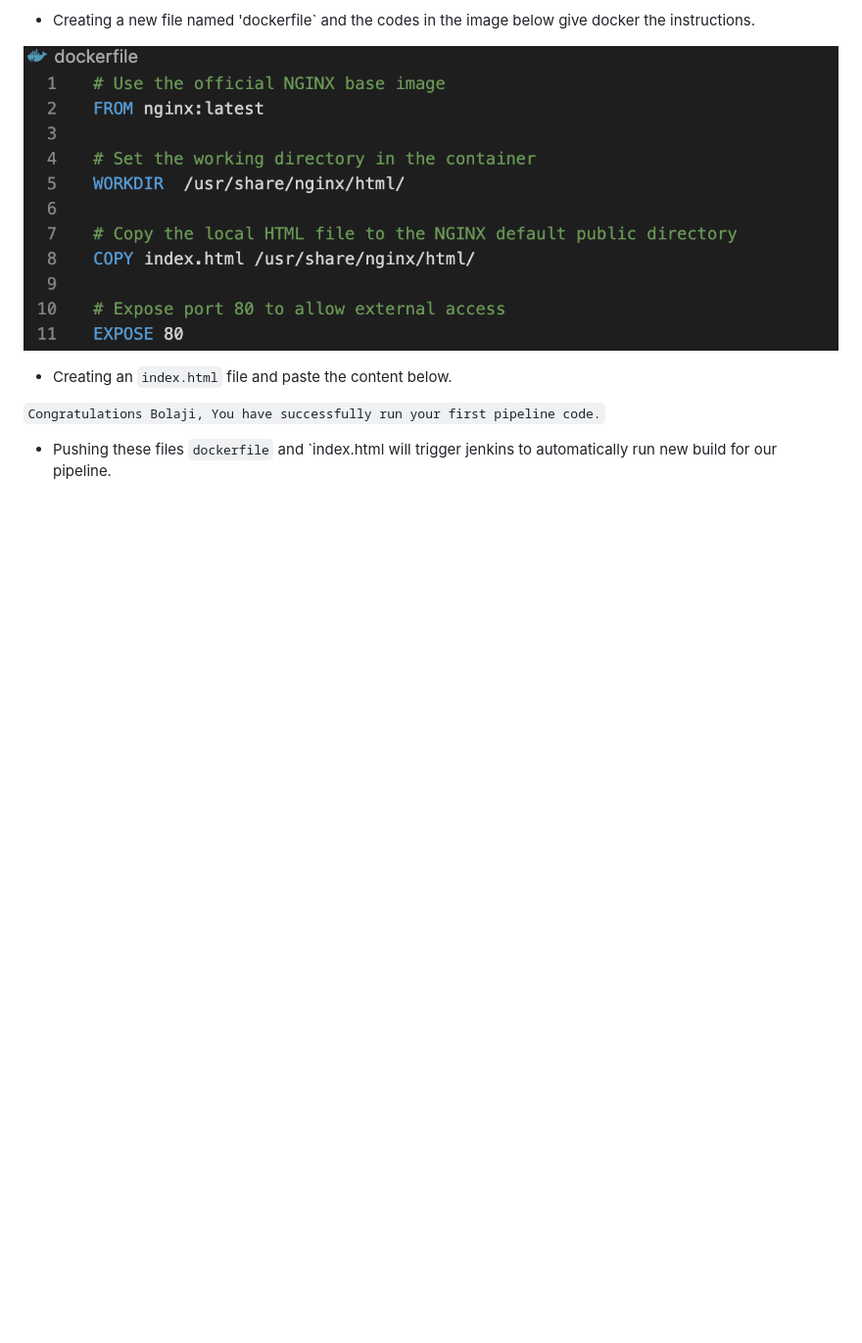
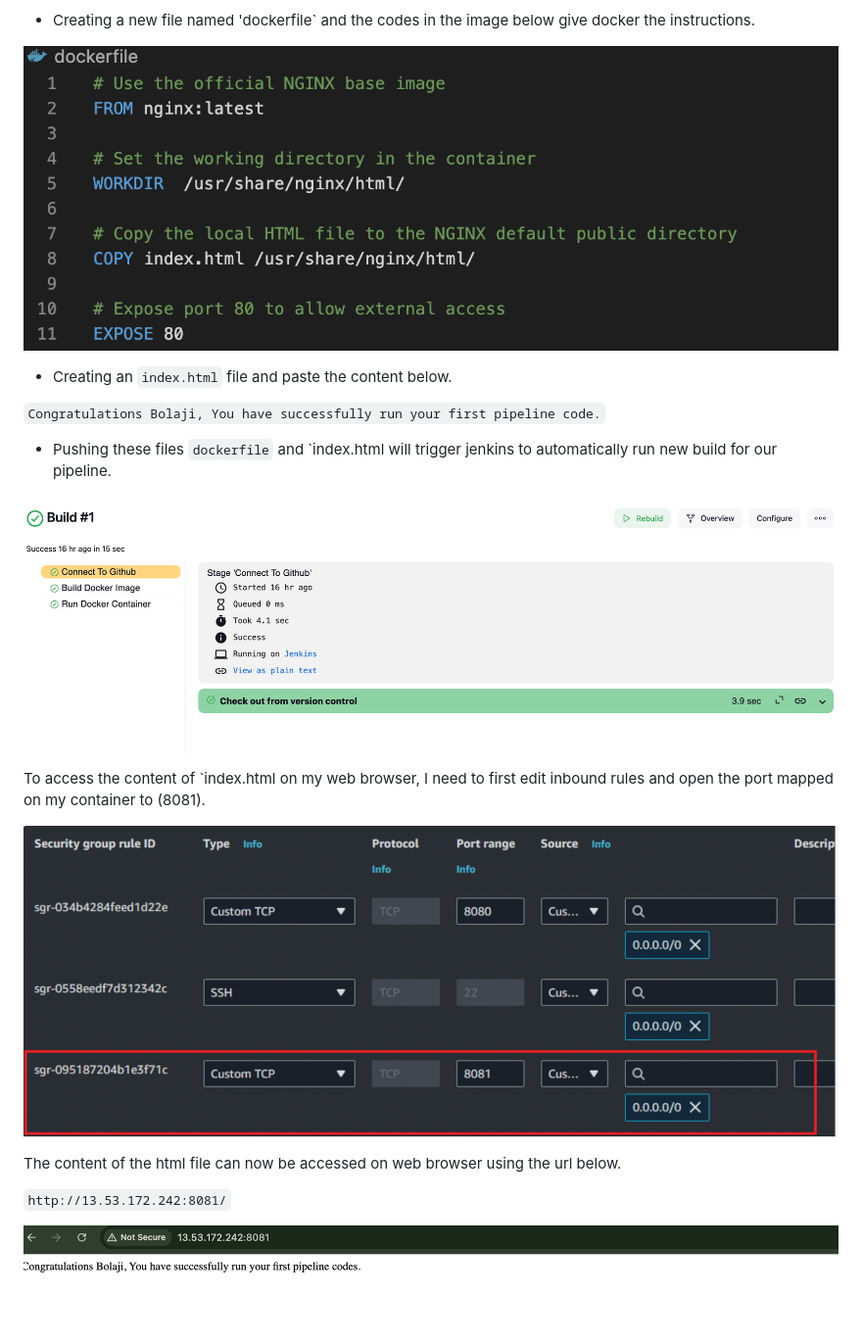
Before and after one commit to bolajidevops/my-pipeline-job, a Markdown page: Readme.md, the part around the change. Shown: that part at 98% size. Drawn GitHub-style; pictures changed too: images/build-stages-jenkins.png (added), images/congrats.png (added); blank space fills up the shorter version.

```diff
--- a/Readme.md
+++ b/Readme.md
@@ -137,3 +137,19 @@ Docker and Jenkins are installed on my EC2 instance, a dockerfile needs to be cr
 
 
 - Pushing these files `dockerfile` and `index.html will trigger jenkins to automatically run new build for our pipeline.
+
+
+![alt text](images/build-stages-jenkins.png)
+
+
+To access the content of `index.html on my web browser, I need to first edit inbound rules and open the port mapped on my container to (8081).
+
+
+![alt text](images/secuirity-group.png)
+
+The content of the html file can now be accessed on web browser using the url below.
+
+`http://13.53.172.242:8081/`
+
+
+![alt text](images/congrats.png)
```
Also changed, not shown: 2 other files.
